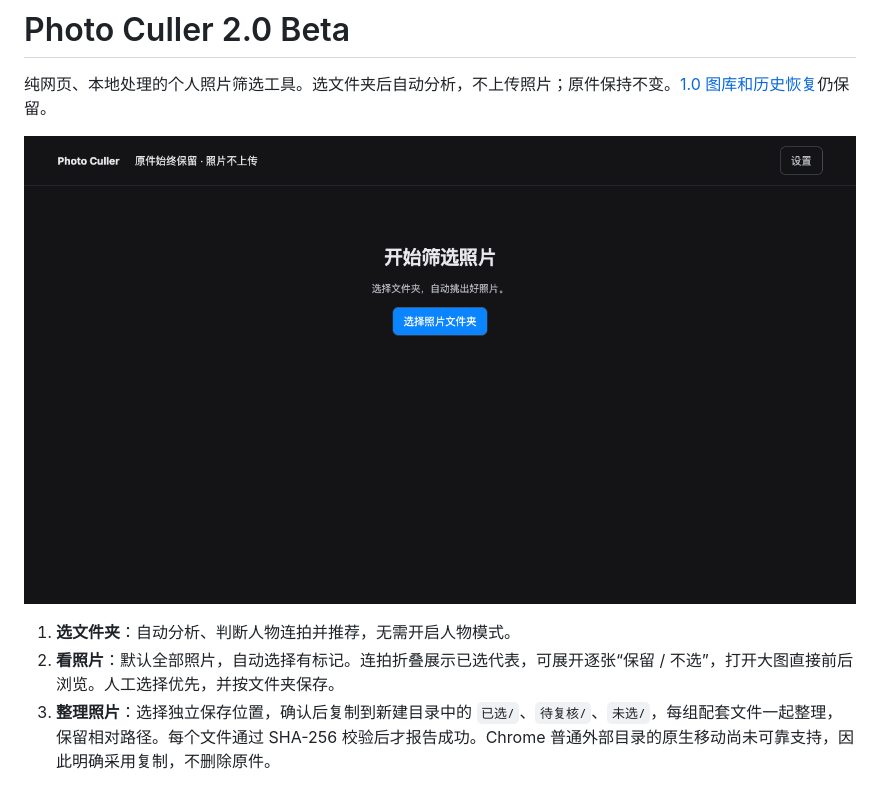
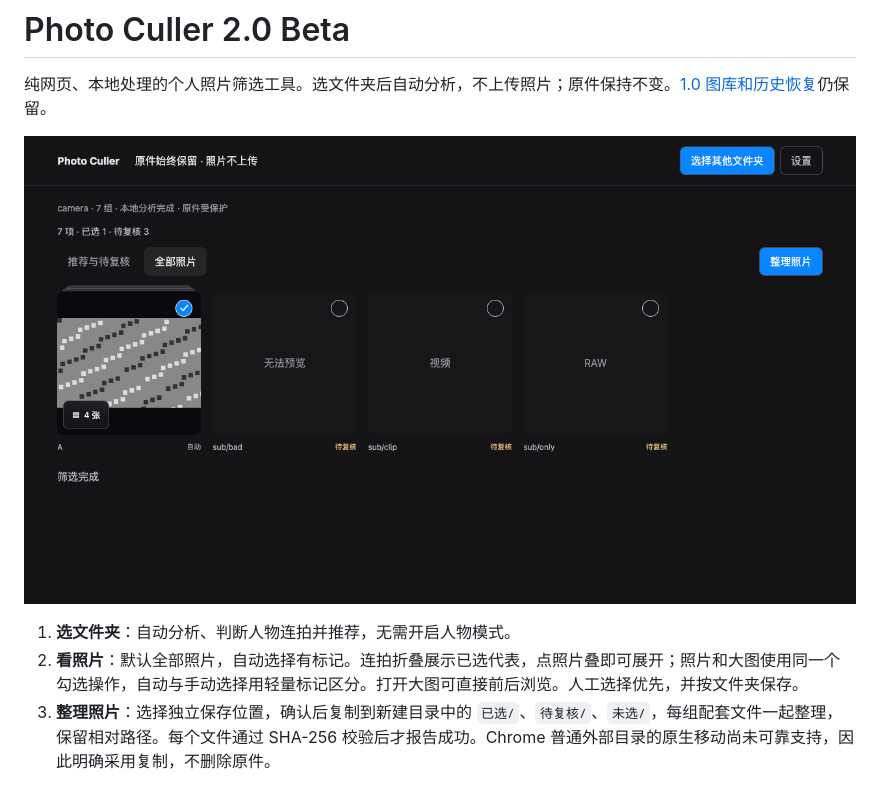
Before and after one commit to why152/photo-culler-static, a Markdown page: README.md, the part around the change. Drawn GitHub-style; pictures changed too: docs/photo-culler-2-gallery.png (added).

Commit message:
Polish photo-first selection and expandable stacks

```diff
--- a/README.md
+++ b/README.md
@@ -2,10 +2,10 @@
 
 纯网页、本地处理的个人照片筛选工具。选文件夹后自动分析，不上传照片；原件保持不变。[1.0 图库和历史恢复](web/legacy.html)仍保留。
 
-![首用界面](docs/photo-culler-2-first-run.png)
+![图库界面（合成测试图片）](docs/photo-culler-2-gallery.png)
 
 1. **选文件夹**：自动分析、判断人物连拍并推荐，无需开启人物模式。
-2. **看照片**：默认全部照片，自动选择有标记。连拍折叠展示已选代表，可展开逐张“保留 / 不选”，打开大图直接前后浏览。人工选择优先，并按文件夹保存。
+2. **看照片**：默认全部照片，自动选择有标记。连拍折叠展示已选代表，点照片叠即可展开；照片和大图使用同一个勾选操作，自动与手动选择用轻量标记区分。打开大图可直接前后浏览。人工选择优先，并按文件夹保存。
 3. **整理照片**：选择独立保存位置，确认后复制到新建目录中的 `已选/`、`待复核/`、`未选/`，每组配套文件一起整理，保留相对路径。每个文件通过 SHA-256 校验后才报告成功。Chrome 普通外部目录的原生移动尚未可靠支持，因此明确采用复制，不删除原件。
 
 参数、比较、标注和报告放在“设置”。保留“仅复制已选照片”的旧输出方式及旧中断记录恢复。默认分组整理会复制全部清单文件，而非仅已选照片；确认页显示总容量。
```
Also changed, not shown: .scratch/photo-first-polish/spec.md (added, +16 -0 lines), docs/research/culler-2-photo-first-polish.md (added, +37 -0 lines), 8 other files.
